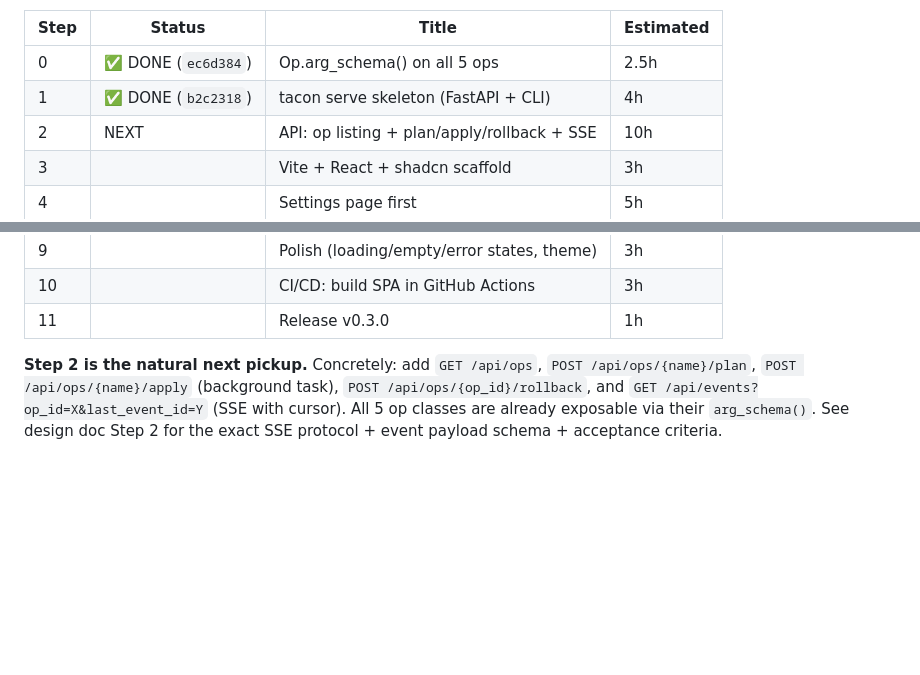
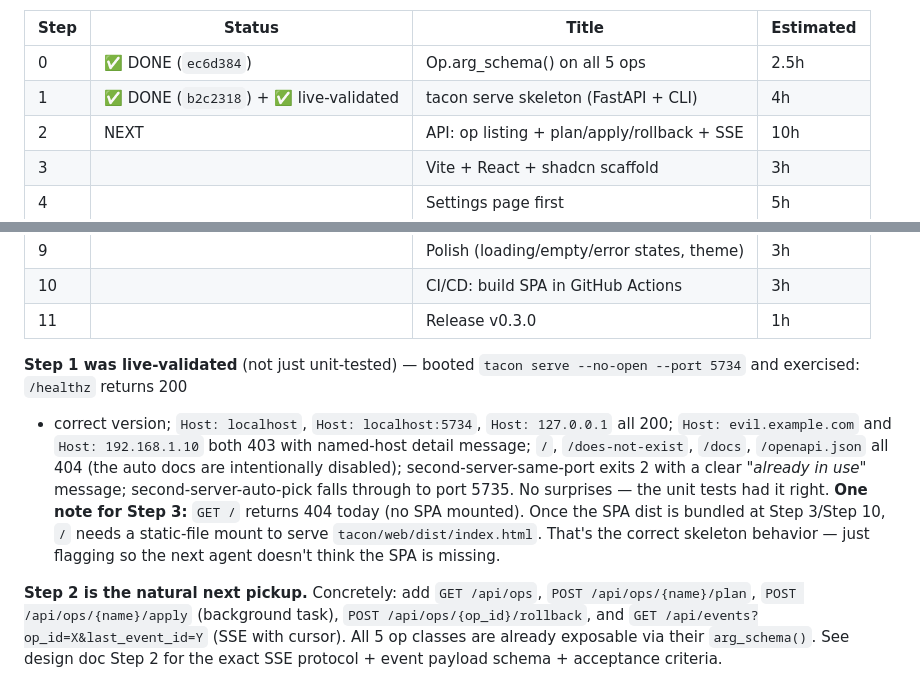
Before and after one commit to Tzun27/tacon, a Markdown page: tacon/next_session.md, 2 parts joined by grey strips. Drawn GitHub-style; blank space fills up the shorter version.

Commit message:
docs(tacon): handoff doc — Step 1 live-validation note
Records that v0.3 Step 1 (tacon serve skeleton) was manually validated
against a live server in addition to the 13 unit tests: 11 curl checks
covering /healthz, the Host-header allowlist (localhost / 127.0.0.1 /
localhost:5734 pass; evil.example.com / 192.168.1.10 get 403),
disabled auto-docs URLs, and port-collision behavior (exit 2 with clear
message; auto-pick falls through to next port in range). No bugs.

Also flags the one Step-1-correct-but-Step-3-relevant detail: `GET /`
returns 404 today because no SPA is mounted yet. That's expected
skeleton behavior; static-file mount lands at Step 3 or Step 10.

Co-Authored-By: Claude Opus 4.7 (1M context) <noreply@anthropic.com>

```diff
--- a/tacon/next_session.md
+++ b/tacon/next_session.md
@@ -681,7 +681,7 @@ before touching code. Key sections:
 | Step | Status | Title | Estimated |
 |---|---|---|---|
 | 0 | ✅ DONE (`ec6d384`) | Op.arg_schema() on all 5 ops | 2.5h |
-| 1 | ✅ DONE (`b2c2318`) | tacon serve skeleton (FastAPI + CLI) | 4h |
+| 1 | ✅ DONE (`b2c2318`) + ✅ live-validated | tacon serve skeleton (FastAPI + CLI) | 4h |
 | 2 | NEXT | API: op listing + plan/apply/rollback + SSE | 10h |
 | 3 | | Vite + React + shadcn scaffold | 3h |
 | 4 | | Settings page first | 5h |
@@ -693,6 +693,20 @@ before touching code. Key sections:
 | 9 | | Polish (loading/empty/error states, theme) | 3h |
 | 10 | | CI/CD: build SPA in GitHub Actions | 3h |
 | 11 | | Release v0.3.0 | 1h |
+
+**Step 1 was live-validated** (not just unit-tested) — booted
+`tacon serve --no-open --port 5734` and exercised: `/healthz` returns 200
++ correct version; `Host: localhost`, `Host: localhost:5734`,
+`Host: 127.0.0.1` all 200; `Host: evil.example.com` and
+`Host: 192.168.1.10` both 403 with named-host detail message; `/`,
+`/does-not-exist`, `/docs`, `/openapi.json` all 404 (the auto docs are
+intentionally disabled); second-server-same-port exits 2 with a clear
+*"already in use"* message; second-server-auto-pick falls through to
+port 5735. No surprises — the unit tests had it right. **One note for
+Step 3:** `GET /` returns 404 today (no SPA mounted). Once the SPA dist
+is bundled at Step 3/Step 10, `/` needs a static-file mount to serve
+`tacon/web/dist/index.html`. That's the correct skeleton behavior — just
+flagging so the next agent doesn't think the SPA is missing.
 
 **Step 2 is the natural next pickup.** Concretely: add `GET /api/ops`,
 `POST /api/ops/{name}/plan`, `POST /api/ops/{name}/apply` (background
```
